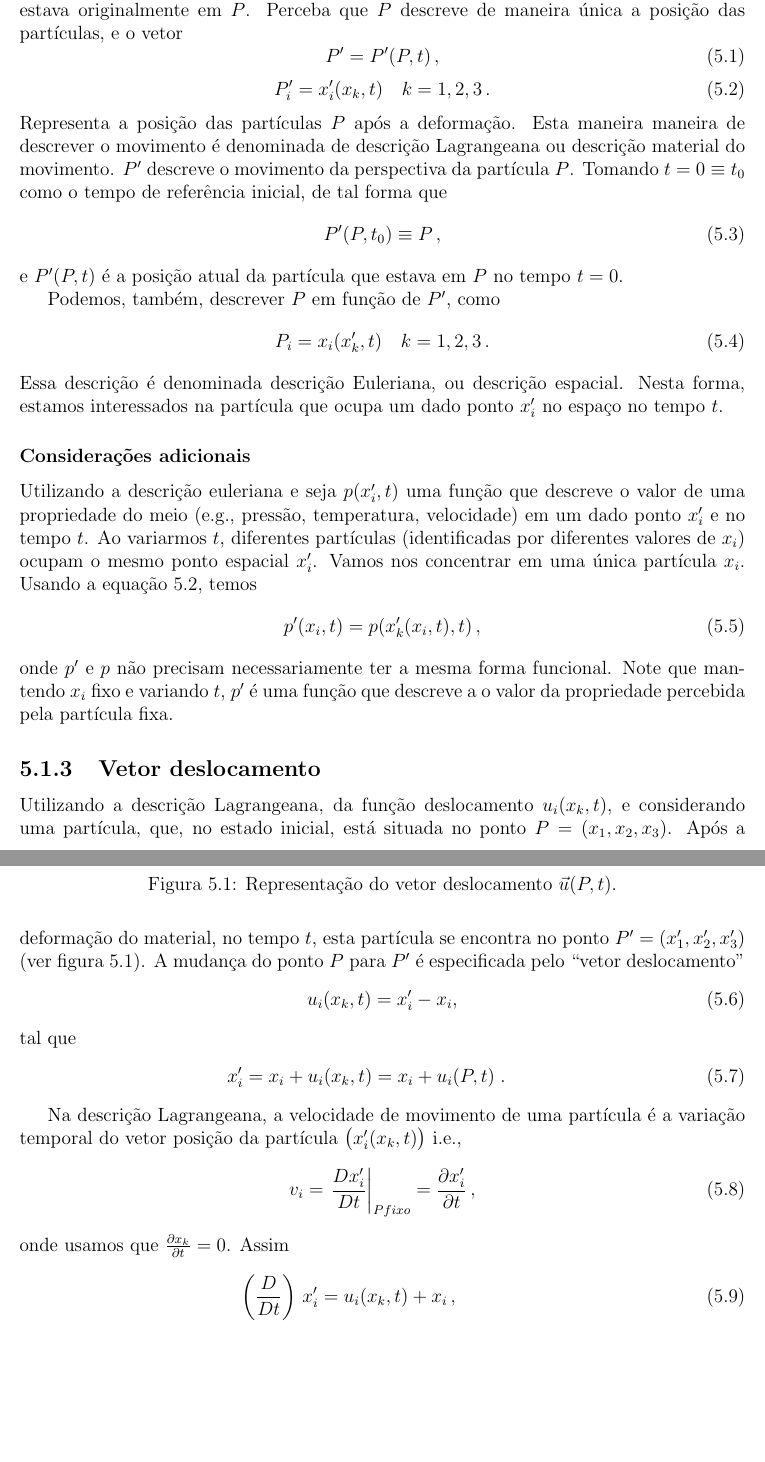
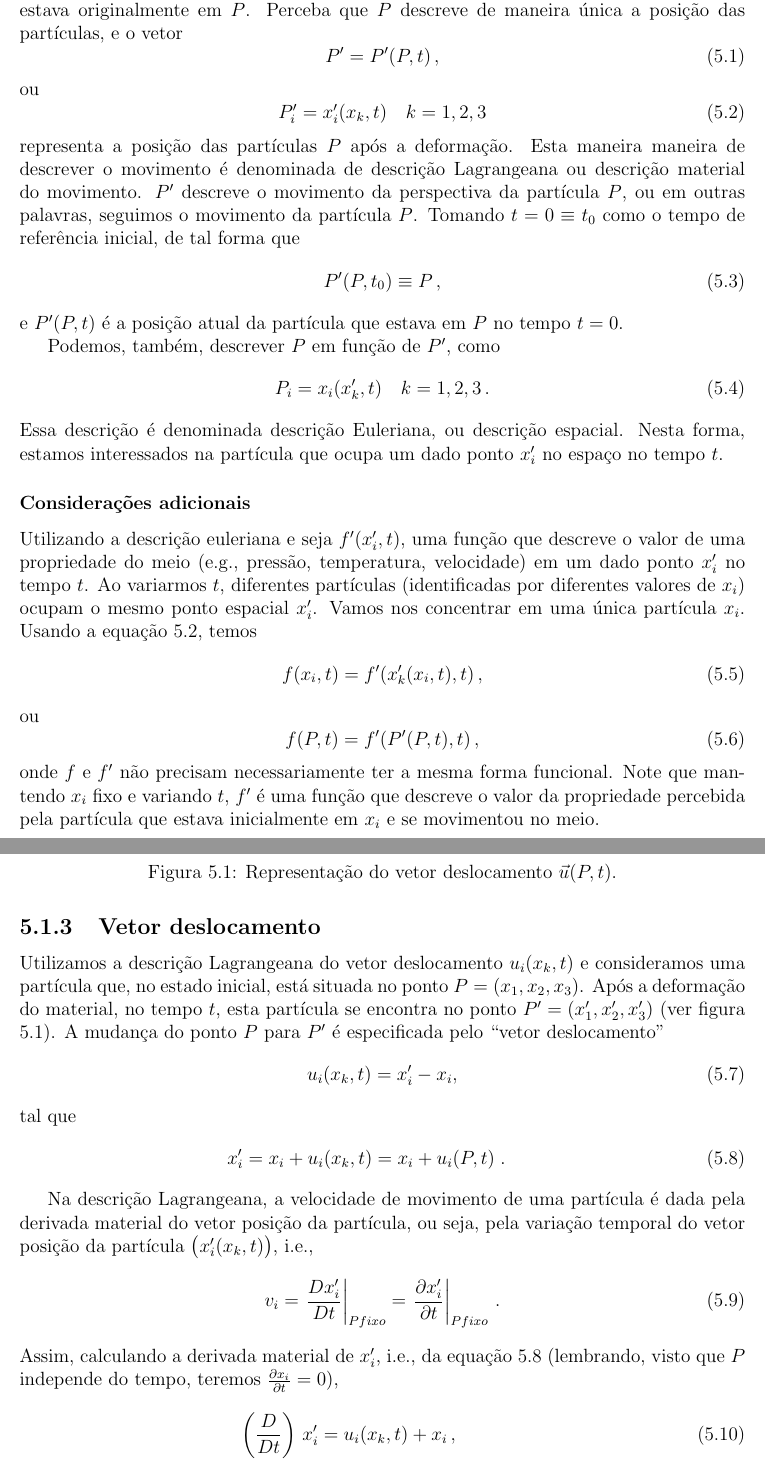
Before and after one commit to peteramerico/elasticidade, a LaTeX document (aula.tex, which reads elast.tex): two parts of pages 52 and 53 of 127, joined at a grey line, cut so that both start at the same text, the shorter picture padded with empty space. Compiled offline with pdfLaTeX.

Commit message:
Alterações em vetor posição e vetor deslocamento.

```diff
--- a/elast.tex
+++ b/elast.tex
@@ -64,13 +62,15 @@ descreve de maneira \'unica a posi\c{c}\~ao das part\'iculas, e o vetor
 \begin{equation}
   P' = P'(P,t)\, ,
 \end{equation}
+ou
 \begin{equation}
-  P_i' = x_i'(x_k,t) \quad k=1,2,3\, . \label{eq:lagrangeana}
+  P_i' = x_i'(x_k,t) \quad k=1,2,3 \label{eq:lagrangeana}
 \end{equation}
-Representa a posi\c{c}\~ao das part\'iculas $P$ ap\'os a deforma\c{c}\~ao.
+representa a posi\c{c}\~ao das part\'iculas $P$ ap\'os a deforma\c{c}\~ao.
 Esta maneira maneira de descrever o movimento
 \'e denominada de descri\c{c}\~ao Lagrangeana ou descri\c{c}\~ao material do
-movimento. $P'$ descreve o movimento da perspectiva da part\'icula $P$.
+movimento. $P'$ descreve o movimento da perspectiva da part\'icula $P$, ou em outras palavras,
+seguimos o movimento da part\'icula $P$.
 Tomando $t = 0 \equiv t_0$ como o tempo de refer\^encia inicial, de tal forma
 que
 \begin{equation}
@@ -88,23 +88,28 @@ descri\c{c}\~ao espacial. Nesta forma, estamos interessados na part\'icula que
 ocupa um dado ponto $x_ i'$ no espa\c{c}o no tempo $t$.
 
 \subsubsection{Considera\c{c}\~oes adicionais}
-Utilizando a descri\c{c}\~ao euleriana e seja $p(x_i',t)$ uma fun\c{c}\~ao que
+Utilizando a descri\c{c}\~ao euleriana e seja $f'(x_i',t)$, uma fun\c{c}\~ao que
 descreve o valor de uma propriedade do meio (e.g., press\~ao, temperatura,
-velocidade) em um dado ponto $x_i'$ e no tempo $t$. Ao variarmos $t$,
+velocidade) em um dado ponto $x_i'$ no tempo $t$. Ao variarmos $t$,
 diferentes part\'iculas (identificadas por diferentes valores de $x_i$) ocupam o
 mesmo ponto espacial $x_i'$. Vamos nos concentrar em uma \'unica part\'icula
 $x_i$. Usando a equa\c{c}\~ao \ref{eq:lagrangeana}, temos
 \begin{equation}
-  p'(x_i,t) = p(x_k'(x_i,t),t)\, ,
+  f(x_i,t) = f'(x_k'(x_i,t),t)\, ,
 \end{equation}
-onde $p'$ e $p$ n\~ao precisam necessariamente ter a mesma forma funcional. Note
-que mantendo $x_i$ fixo e variando $t$, $p'$ \'e uma fun\c{c}\~ao que descreve a
-o valor da propriedade percebida pela part\'icula fixa.
+ou
+\begin{equation}
+  f(P,t) = f'(P'(P,t),t)\, ,
+\end{equation}
+onde $f$ e $f'$ n\~ao precisam necessariamente ter a mesma forma funcional. Note
+que mantendo $x_i$ fixo e variando $t$, $f'$ \'e uma fun\c{c}\~ao que descreve
+o valor da propriedade percebida pela part\'icula que estava inicialmente em $x_i$
+e se movimentou no meio.
 
 \subsection{Vetor deslocamento}
 
-Utilizando a descri\c{c}\~ao Lagrangeana, da
-fun\c{c}\~ao deslocamento $u_i(x_k,t)$, e considerando uma part\ih cula, que, no estado
+Utilizamos a descri\c{c}\~ao Lagrangeana do
+vetor deslocamento $u_i(x_k,t)$ e consideramos uma part\ih cula que, no estado
 inicial, est\'a situada no ponto $P=(x_1,x_2,x_3)$. Ap\'os a deforma\cao\
 do material, no tempo $t$, esta part\ih cula se encontra
 no ponto $P'=(x_1',x_2',x_3')$ (ver figura \ref{fig:vetor-deslocamento}).
@@ -136,13 +142,14 @@ x_i' = x_i + u_i(x_k,t) = x_i + u_i(P,t) \; .
 \end{figure}
 
 Na descri\cao\ Lagrangeana, a velocidade de movimento de
-uma part\ih cula \'e a varia\c{c}\~ao temporal do vetor posi\c{c}\~ao da
-part\'icula $\bigl(x_i'(x_k,t)\bigr)$ i.e.,
+uma part\ih cula \'e dada pela derivada material do vetor posi\cao\ da part\'icula,
+ou seja, pela varia\c{c}\~ao temporal do vetor posi\c{c}\~ao da
+part\'icula $\bigl(x_i'(x_k,t)\bigr)$, i.e.,
 \begin{equation}
-  v_i=\left. \frac{Dx_i'}{Dt}\right|_{P fixo} = \frac{\partial x_i'}{\partial t} \, ,
+  v_i=\left. \frac{Dx_i'}{Dt}\right|_{P fixo} =\left. \frac{\partial x_i'}{\partial t}\right|_{P fixo} \, .
 \end{equation}
-onde usamos que $\frac{\partial x_k}{\partial t}=0$.
-Assim
+Assim, calculando a derivada material de $x_i'$, i.e., da equa\cao\ \ref{eq:pos-deformacao}
+(lembrando, visto que $P$ independe do tempo, teremos $\frac{\partial x_i}{\partial t}=0$),
 \begin{align}
   \left(\frac{D}{Dt}\right)\,x'_i &= u_i(x_k,t) + x_i \, , \\
   v_i &= \frac{\partial u_i(x_k,t)}{\partial t}\, , \\
```
Also changed, not shown: aula.pdf, elast.tex (13 more changed lines), 4 other files.
